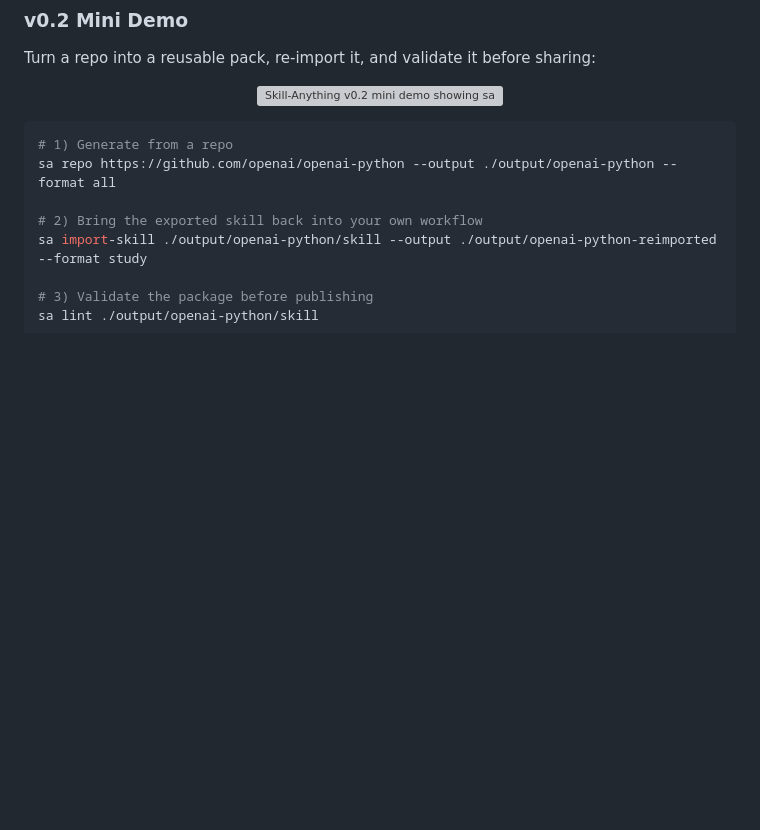
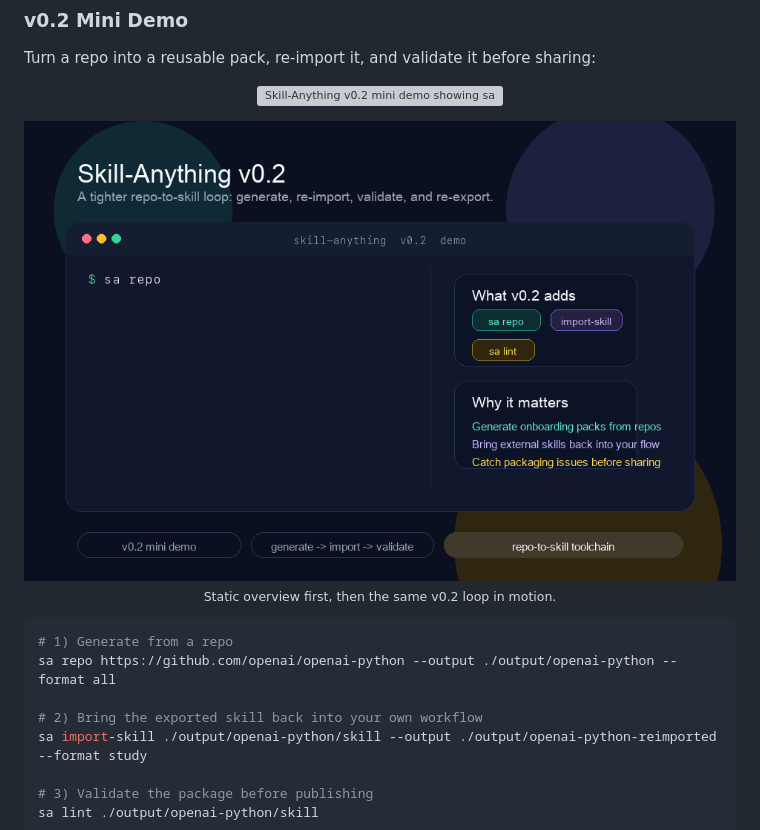
Before and after one commit to SYuan03/Skill-Anything, a Markdown page: README.md, the part around the change. Drawn GitHub-style; pictures changed too: assets/v02-demo.gif (added); blank space fills up the shorter version; grey boxes are pictures that could not be loaded.

Commit message:
Add animated v0.2 README demo

````diff
--- a/README.md
+++ b/README.md
@@ -58,6 +58,12 @@ Turn a repo into a reusable pack, re-import it, and validate it before sharing:
 
 <p align="center">
   <img src="assets/v02-demo.svg" alt="Skill-Anything v0.2 mini demo showing sa repo, sa import-skill, and sa lint in a terminal-style workflow" width="960"/>
+</p>
+
+<p align="center">
+  <img src="assets/v02-demo.gif" alt="Animated Skill-Anything v0.2 demo showing the repo-to-skill workflow in motion" width="960"/>
+  <br/>
+  <sub>Static overview first, then the same v0.2 loop in motion.</sub>
 </p>
 
 ```bash
````
Also changed, not shown: 1 other file.
